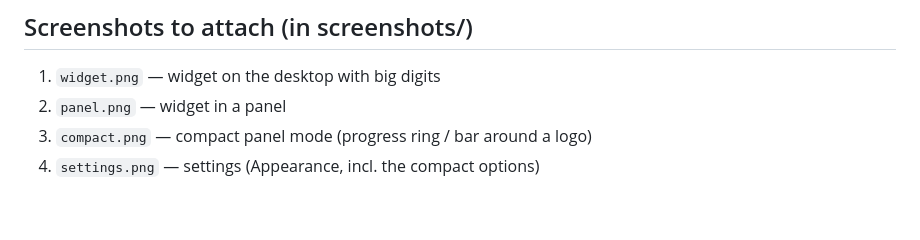
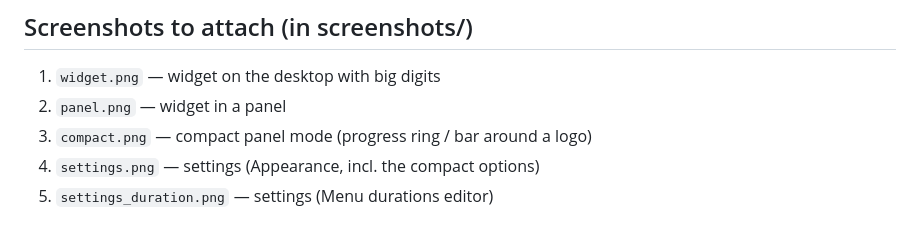
Before and after one commit to Mirilindo/timer_widget, a Markdown page: STORE.md, the part around the change. GitHub-like rendering.

```diff
--- a/STORE.md
+++ b/STORE.md
@@ -71,3 +71,4 @@ First public release.
 2. `panel.png` — widget in a panel
 3. `compact.png` — compact panel mode (progress ring / bar around a logo)
 4. `settings.png` — settings (Appearance, incl. the compact options)
+5. `settings_duration.png` — settings (Menu durations editor)
```
Also changed, not shown: README.md (+4 -0 lines), screenshots/settings_duration.png (added).
